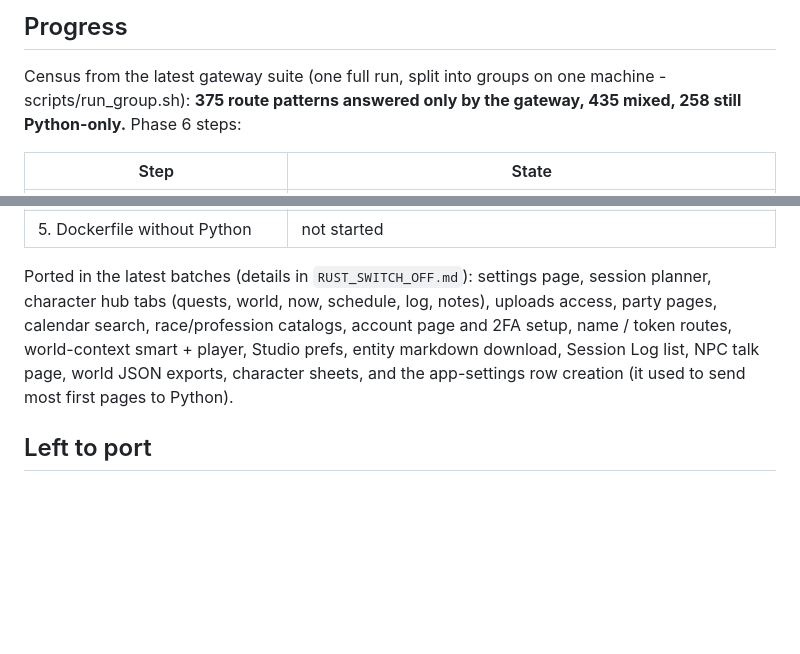
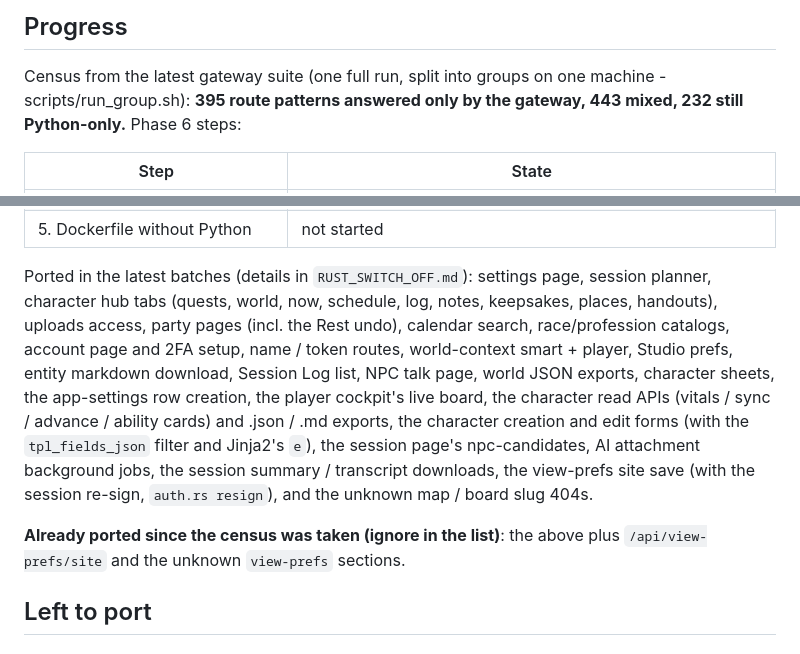
Before and after one commit to 8bit-boom/nd-world, a Markdown page: docs/RUST_PORT_HANDOFF.md, 2 parts joined by grey strips. GitHub-like rendering; blank space fills up the shorter version.

Commit message:
Docs: handoff refreshed with the new batch list and census

```diff
--- a/docs/RUST_PORT_HANDOFF.md
+++ b/docs/RUST_PORT_HANDOFF.md
@@ -80,7 +80,7 @@ Read this first, then `docs/RUST_SWITCH_OFF.md` (the phase 6 work list and what
 ## Progress
 
 Census from the latest gateway suite (one full run, split into groups on one machine - scripts/run_group.sh):
-**375 route patterns answered only by the gateway, 435 mixed, 258 still Python-only.** Phase 6 steps:
+**395 route patterns answered only by the gateway, 443 mixed, 232 still Python-only.** Phase 6 steps:
 
 | Step | State |
 |---|---|
@@ -91,9 +91,16 @@ Census from the latest gateway suite (one full run, split into groups on one mac
 | 5. Dockerfile without Python | not started |
 
 Ported in the latest batches (details in `RUST_SWITCH_OFF.md`): settings page, session planner, character hub tabs (quests, world,
-now, schedule, log, notes), uploads access, party pages, calendar search, race/profession catalogs, account page and 2FA setup,
-name / token routes, world-context smart + player, Studio prefs, entity markdown download, Session Log list, NPC talk page, world
-JSON exports, character sheets, and the app-settings row creation (it used to send most first pages to Python).
+now, schedule, log, notes, keepsakes, places, handouts), uploads access, party pages (incl. the Rest undo), calendar search,
+race/profession catalogs, account page and 2FA setup, name / token routes, world-context smart + player, Studio prefs, entity
+markdown download, Session Log list, NPC talk page, world JSON exports, character sheets, the app-settings row creation, the
+player cockpit's live board, the character read APIs (vitals / sync / advance / ability cards) and .json / .md exports, the
+character creation and edit forms (with the `tpl_fields_json` filter and Jinja2's `e`), the session page's npc-candidates,
+AI attachment background jobs, the session summary / transcript downloads, the view-prefs site save (with the session
+re-sign, `auth.rs resign`), and the unknown map / board slug 404s.
+
+**Already ported since the census was taken (ignore in the list)**: the above plus `/api/view-prefs/site` and the unknown
+`view-prefs` sections.
 
 ## Left to port
 
```
